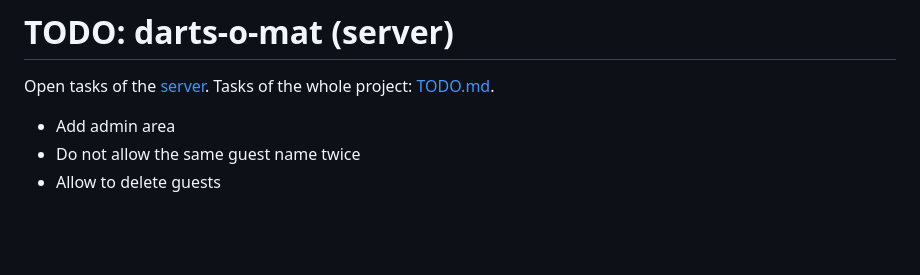
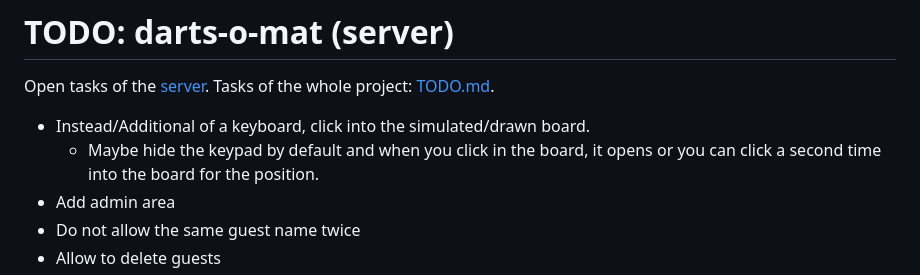
Before and after one commit to sj14/darts-o-mat, a Markdown page: cmd/darts-o-mat/TODO.md, the part around the change. GitHub-like rendering; blank space fills up the shorter version.

Commit message:
Idea to click the board

```diff
--- a/cmd/darts-o-mat/TODO.md
+++ b/cmd/darts-o-mat/TODO.md
@@ -2,6 +2,8 @@
 
 Open tasks of the [server](README.md). Tasks of the whole project: [TODO.md](../../TODO.md).
 
+- Instead/Additional of a keyboard, click into the simulated/drawn board.
+  - Maybe hide the keypad by default and when you click in the board, it opens or you can click a second time into the board for the position.
 - Add admin area
 - Do not allow the same guest name twice
 - Allow to delete guests
```
